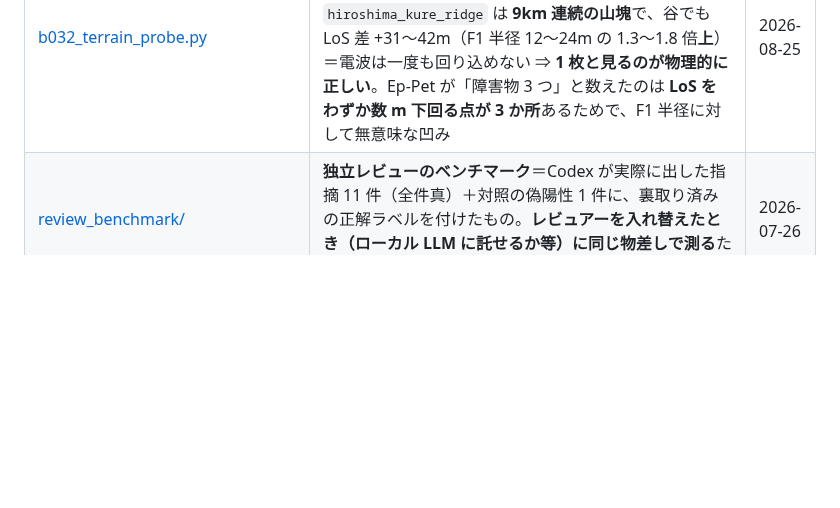
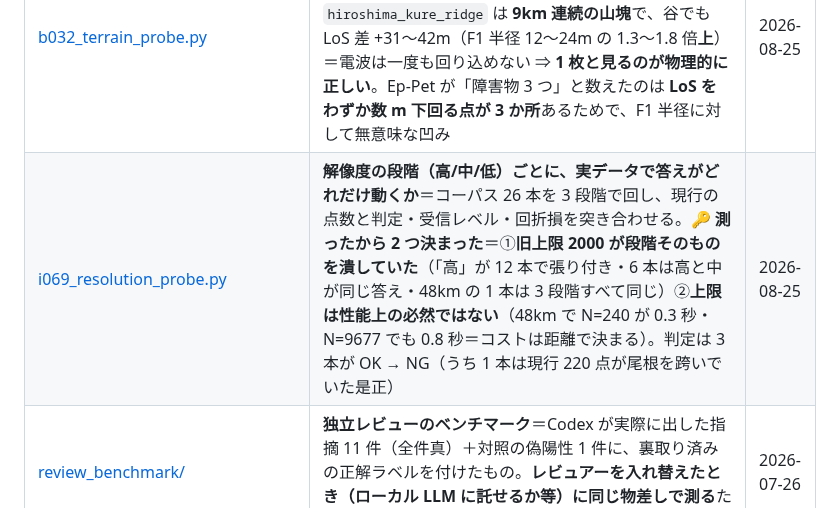
Before and after one commit to kumahide/radiosim, a Markdown page: experiments/README.md, the part around the change. Rendered like a GitHub page; blank space fills up the shorter version.

```diff
--- a/experiments/README.md
+++ b/experiments/README.md
@@ -24,6 +24,7 @@
 | [b032_golden_probe.py](b032_golden_probe.py) | **候補処方を実データで測る**＝`tests/data/golden_links.json` は標高配列を凍結しているので**ネットワークに触らず**26 本を再計算できる。見るのは①回折損②受信レベル③**OK/NG が変わる本数**。⚠️ **`earth_k` は渡さない**（`k_factor` はライス K で曲率とは無関係＝Codex 48 巡目 P1 で踏んだ）。⚠️ **自分の主張の反例を対象から外さない**（Codex 49 巡目 P2 で踏んだ＝表を絞ったら「θ=−0.8 は安定」の反例が落ちていた）。結論＝Kν は**判定 0 本変化・100 dB 超が 13 本 → 2 本**・hiroshima の標本数依存が 1860→2325 dB から **38.8→39.2 dB** へ。ただし**深い遮蔽（`veg_low_antenna`）では +18% 残る**（現行 +92%） | 2026-08-25 |
 | [b032_reference_probe.py](b032_reference_probe.py) | **候補処方の値が妥当かを系統の違う手法と照らす**＝Bullington（P.526 §4.5.1・補正項つき）と Epstein-Peterson を独立に実装して並べる。⚠️ **真値ではない**。🔑 **この照合が処方を 3 度変えた**＝①陰ゲート案は障害物 1 つの回線でも 3 手法一致値の 2 倍 ②一体化＋陰ゲートは逆に Bullington より下 ③**手法の大小に一般的な順序は無い**（fuji では Bullington < Ep-Pet < Kν、hiroshima では逆）＝1 行から一般化しない | 2026-08-25 |
 | [b032_terrain_probe.py](b032_terrain_probe.py) | **「なぜこの回線で Deygout が `Single` と同じ値になるのか」を地形の断面で確かめる**＝標高・LoS・F1 半径・ν・一体化の範囲を 1 枚の表に出す。結論＝`hiroshima_kure_ridge` は **9km 連続の山塊**で、谷でも LoS 差 +31〜42m（F1 半径 12〜24m の 1.3〜1.8 倍**上**）＝電波は一度も回り込めない ⇒ **1 枚と見るのが物理的に正しい**。Ep-Pet が「障害物 3 つ」と数えたのは **LoS をわずか数 m 下回る点が 3 か所**あるためで、F1 半径に対して無意味な凹み | 2026-08-25 |
+| [i069_resolution_probe.py](i069_resolution_probe.py) | **解像度の段階（高/中/低）ごとに、実データで答えがどれだけ動くか**＝コーパス 26 本を 3 段階で回し、現行の点数と判定・受信レベル・回折損を突き合わせる。🔑 **測ったから 2 つ決まった**＝①**旧上限 2000 が段階そのものを潰していた**（「高」が 12 本で張り付き・6 本は高と中が同じ答え・48km の 1 本は 3 段階すべて同じ）②**上限は性能上の必然ではない**（48km で N=240 が 0.3 秒・N=9677 でも 0.8 秒＝コストは距離で決まる）。判定は 3 本が OK → NG（うち 1 本は現行 220 点が尾根を跨いでいた是正） | 2026-08-25 |
 | [review_benchmark/](review_benchmark/) | **独立レビューのベンチマーク**＝Codex が実際に出した指摘 11 件（全件真）＋対照の偽陽性 1 件に、裏取り済みの正解ラベルを付けたもの。**レビュアーを入れ替えたとき（ローカル LLM に託せるか等）に同じ物差しで測る**ため。コード面は git で完全再現・文書面は復元手順つき | 2026-07-26 |
 
 実行:
```
